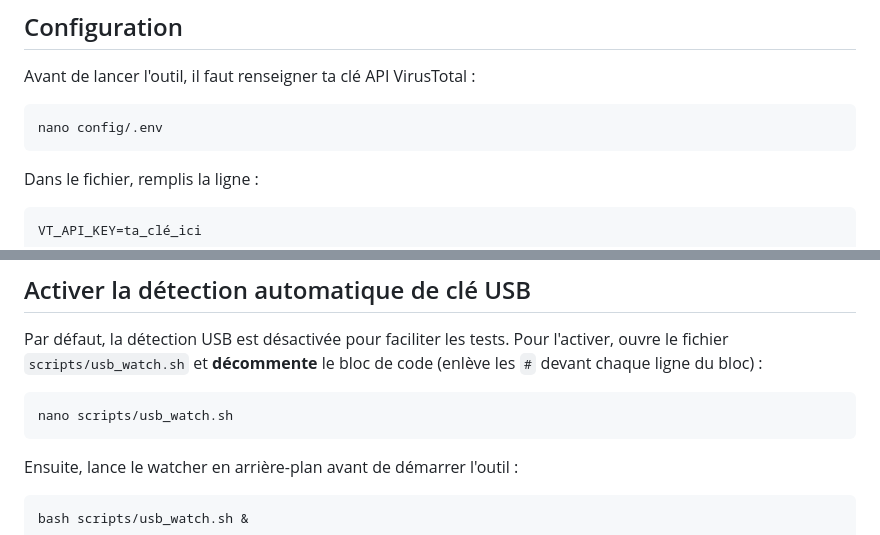
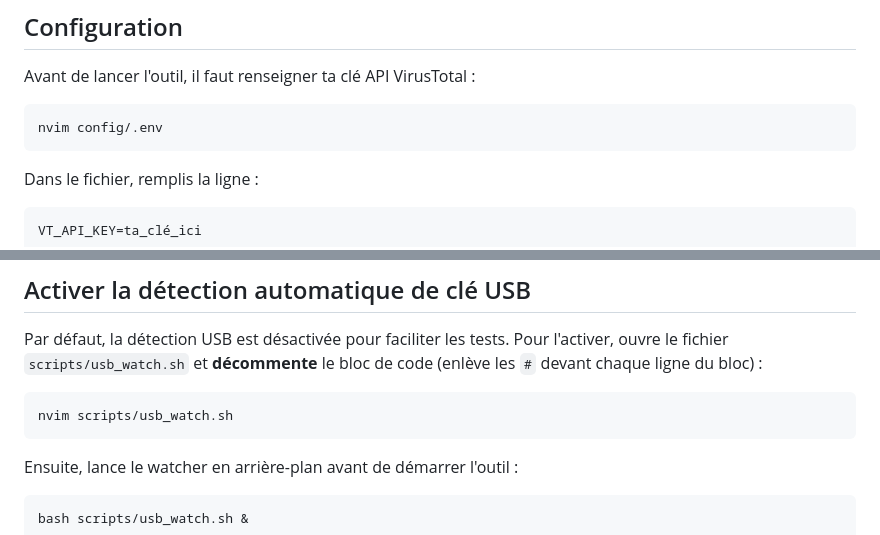
Before and after one commit to s0seche/stationb, a Markdown page: README.md, 2 parts joined by grey strips. Drawn GitHub-style.

Commit message:
maj README

````diff
--- a/README.md
+++ b/README.md
@@ -38,7 +39,7 @@ Ce script installe automatiquement :
 Avant de lancer l'outil, il faut renseigner ta clé API VirusTotal :
 
 ```bash
-nano config/.env
+nvim config/.env
 ```
 Dans le fichier, remplis la ligne :
 ```
@@ -88,7 +89,7 @@ Si tu préfères rester dans le terminal, tu peux utiliser directement `main.sh`
 Par défaut, la détection USB est désactivée pour faciliter les tests. Pour l'activer, ouvre le fichier `scripts/usb_watch.sh` et **décommente** le bloc de code (enlève les `#` devant chaque ligne du bloc) :
 
 ```bash
-nano scripts/usb_watch.sh
+nvim scripts/usb_watch.sh
 ```
 
 Ensuite, lance le watcher en arrière-plan avant de démarrer l'outil :
````
Also changed, not shown: other parts of README.md (+2 -1 lines).
